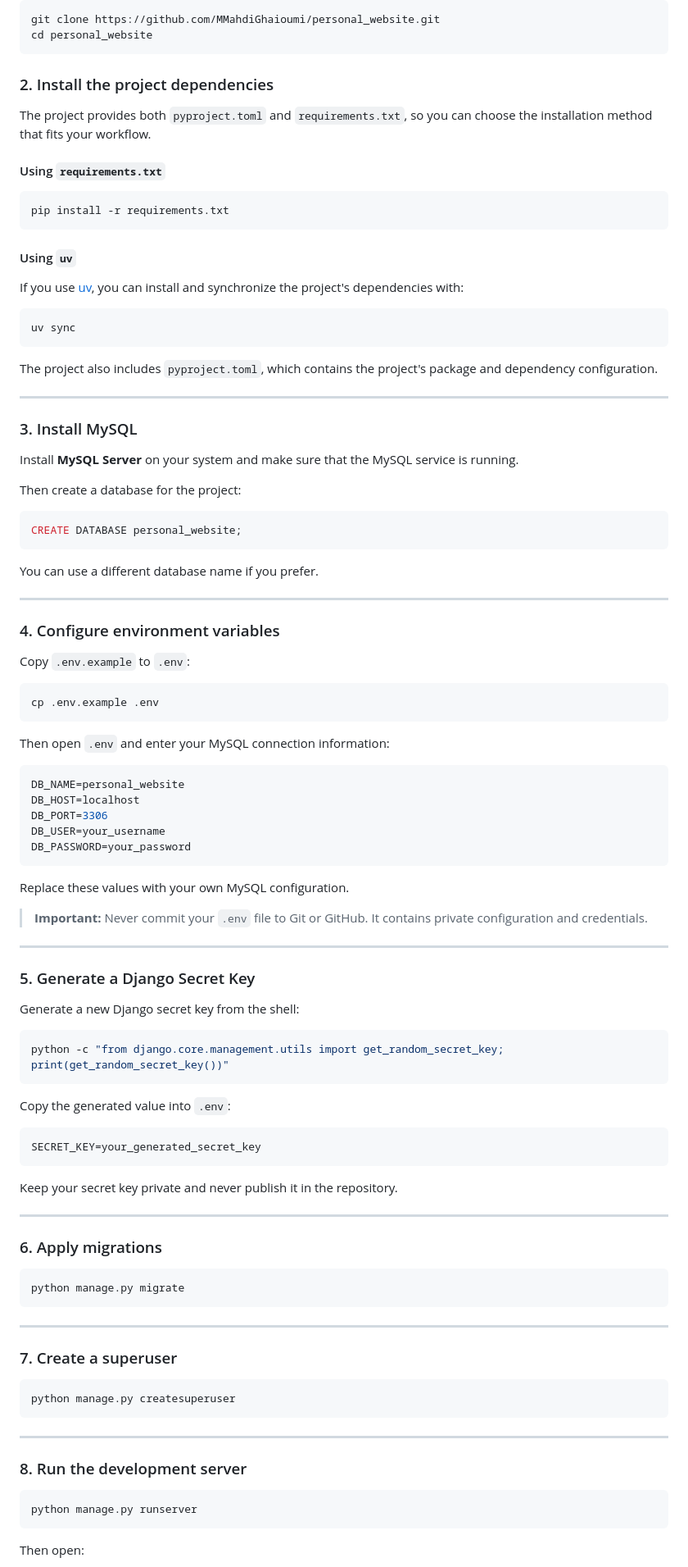
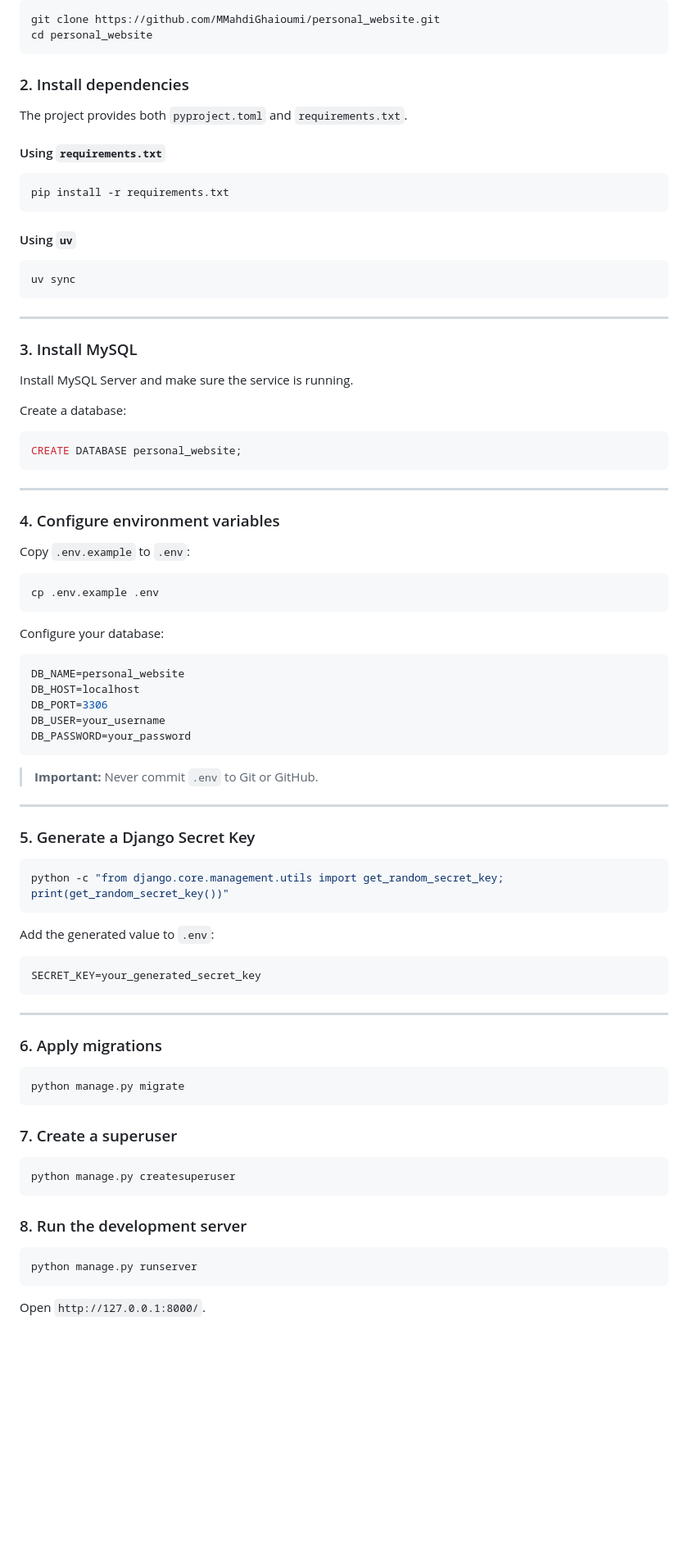
Before and after one commit to MMahdiGhaioumi/personal_website, a Markdown page: README.md, the part around one of its changes. Shown at 82% size. Drawn GitHub-style; blank space fills up the shorter version.

Commit message:
updating README.md for version 0.3.0

````diff
--- a/README.md
+++ b/README.md
@@ -95,9 +104,9 @@ git clone https://github.com/MMahdiGhaioumi/personal_website.git
 cd personal_website
 ```
 
-### 2. Install the project dependencies
+### 2. Install dependencies
 
-The project provides both `pyproject.toml` and `requirements.txt`, so you can choose the installation method that fits your workflow.
+The project provides both `pyproject.toml` and `requirements.txt`.
 
 #### Using `requirements.txt`
 
@@ -107,27 +116,21 @@ pip install -r requirements.txt
 
 #### Using `uv`
 
-If you use [uv](https://docs.astral.sh/uv/), you can install and synchronize the project's dependencies with:
-
 ```bash
 uv sync
 ```
-
-The project also includes `pyproject.toml`, which contains the project's package and dependency configuration.
 
 ---
 
 ### 3. Install MySQL
 
-Install **MySQL Server** on your system and make sure that the MySQL service is running.
+Install MySQL Server and make sure the service is running.
 
-Then create a database for the project:
+Create a database:
 
 ```sql
 CREATE DATABASE personal_website;
 ```
-
-You can use a different database name if you prefer.
 
 ---
 
@@ -139,7 +142,7 @@ Copy `.env.example` to `.env`:
 cp .env.example .env
 ```
 
-Then open `.env` and enter your MySQL connection information:
+Configure your database:
 
 ```env
 DB_NAME=personal_website
@@ -149,27 +152,21 @@ DB_USER=your_username
 DB_PASSWORD=your_password
 ```
 
-Replace these values with your own MySQL configuration.
-
-> **Important:** Never commit your `.env` file to Git or GitHub. It contains private configuration and credentials.
+> **Important:** Never commit `.env` to Git or GitHub.
 
 ---
 
 ### 5. Generate a Django Secret Key
 
-Generate a new Django secret key from the shell:
-
 ```bash
 python -c "from django.core.management.utils import get_random_secret_key; print(get_random_secret_key())"
 ```
 
-Copy the generated value into `.env`:
+Add the generated value to `.env`:
 
 ```env
 SECRET_KEY=your_generated_secret_key
 ```
-
-Keep your secret key private and never publish it in the repository.
 
 ---
 
@@ -179,15 +176,11 @@ Keep your secret key private and never publish it in the repository.
 python manage.py migrate
 ```
 
----
-
 ### 7. Create a superuser
 
 ```bash
 python manage.py createsuperuser
 ```
-
----
 
 ### 8. Run the development server
 
@@ -195,5 +188,5 @@ python manage.py createsuperuser
 python manage.py runserver
 ```
 
-Then open:
+Open `http://127.0.0.1:8000/`.
 
````
Also changed, not shown: other parts of README.md (+148 -27 lines).
